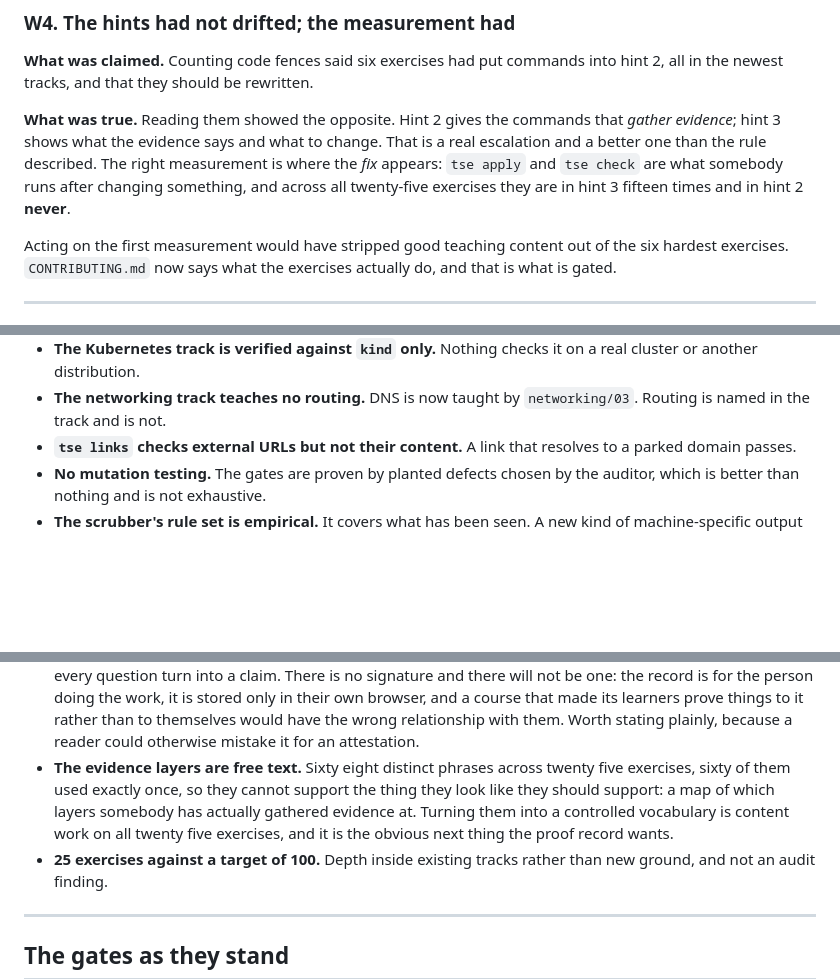
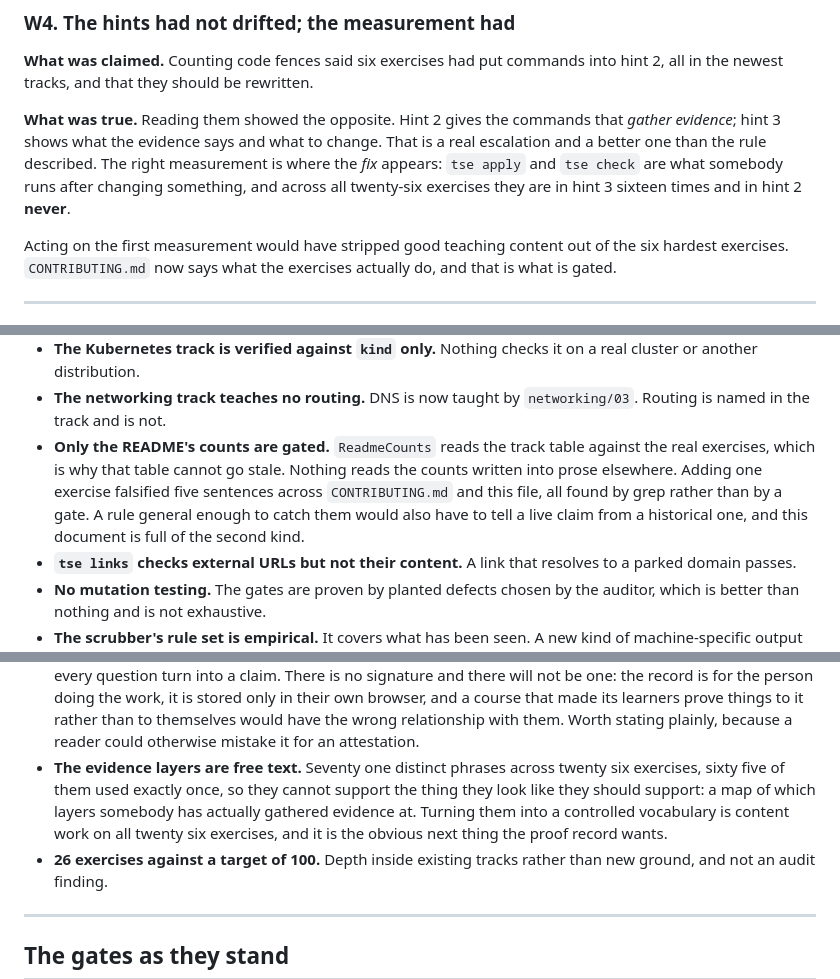
Before and after one commit to h-vance/prove-it-labs, a Markdown page: AUDIT.md, 3 parts joined by grey strips. Rendered like a GitHub page; blank space fills up the shorter version.

Commit message:
Correct the counts one exercise made false
Five sentences across CONTRIBUTING.md and AUDIT.md stated an exercise count,
an evidence layer count or a hint measurement, and adding networking/03 made
all five wrong. Only the README's track table is gated, so all five were found
by grep.

The evidence layers are re-measured rather than adjusted: seventy one distinct
phrases across twenty six exercises, sixty five used exactly once.

One twenty-five is left alone. It describes a page that was broken at the time
and says so in the past tense, which is what this document is for.

Recorded in Not covered, because a rule general enough to catch these would
have to tell a live claim from a historical one.

```diff
--- a/AUDIT.md
+++ b/AUDIT.md
@@ -1243,8 +1243,8 @@ into hint 2, all in the newest tracks, and that they should be rewritten.
 that *gather evidence*; hint 3 shows what the evidence says and what to change.
 That is a real escalation and a better one than the rule described. The right
 measurement is where the *fix* appears: `tse apply` and `tse check` are what
-somebody runs after changing something, and across all twenty-five exercises
-they are in hint 3 fifteen times and in hint 2 **never**.
+somebody runs after changing something, and across all twenty-six exercises
+they are in hint 3 sixteen times and in hint 2 **never**.
 
 Acting on the first measurement would have stripped good teaching content out of
 the six hardest exercises. `CONTRIBUTING.md` now says what the exercises
@@ -1351,6 +1351,13 @@ The most useful section for anyone reading this as a work sample.
   a real cluster or another distribution.
 - **The networking track teaches no routing.** DNS is now taught by
   `networking/03`. Routing is named in the track and is not.
+- **Only the README's counts are gated.** `ReadmeCounts` reads the track table
+  against the real exercises, which is why that table cannot go stale. Nothing
+  reads the counts written into prose elsewhere. Adding one exercise falsified
+  five sentences across `CONTRIBUTING.md` and this file, all found by grep
+  rather than by a gate. A rule general enough to catch them would also have to
+  tell a live claim from a historical one, and this document is full of the
+  second kind.
 - **`tse links` checks external URLs but not their content.** A link that
   resolves to a parked domain passes.
 - **No mutation testing.** The gates are proven by planted defects chosen by the
@@ -1382,13 +1389,13 @@ The most useful section for anyone reading this as a work sample.
   learners prove things to it rather than to themselves would have the wrong
   relationship with them. Worth stating plainly, because a reader could
   otherwise mistake it for an attestation.
-- **The evidence layers are free text.** Sixty eight distinct phrases across
-  twenty five exercises, sixty of them used exactly once, so they cannot
+- **The evidence layers are free text.** Seventy one distinct phrases across
+  twenty six exercises, sixty five of them used exactly once, so they cannot
   support the thing they look like they should support: a map of which layers
   somebody has actually gathered evidence at. Turning them into a controlled
-  vocabulary is content work on all twenty five exercises, and it is the
+  vocabulary is content work on all twenty six exercises, and it is the
   obvious next thing the proof record wants.
-- **25 exercises against a target of 100.** Depth inside existing tracks rather
+- **26 exercises against a target of 100.** Depth inside existing tracks rather
   than new ground, and not an audit finding.
 
 ---
```
Also changed, not shown: other parts of AUDIT.md (+2 -2 lines), CONTRIBUTING.md (+1 -1 lines).
